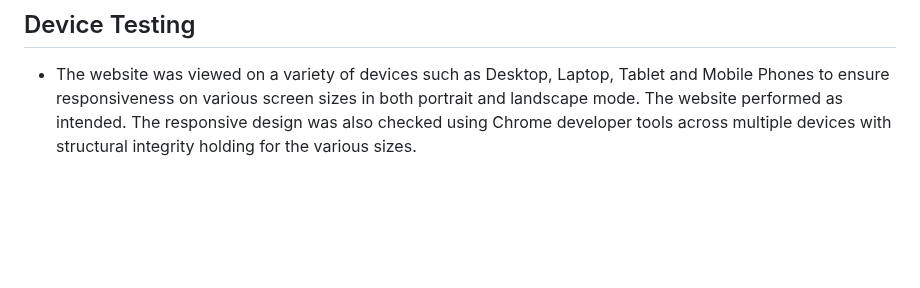
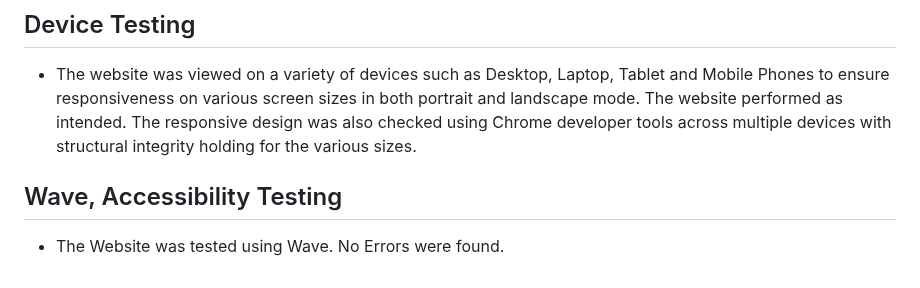
Before and after one commit to doyle-kfd/CrewFinder, a Markdown page: TESTING.md, the part around the change. Rendered like a GitHub page; blank space fills up the shorter version.

Commit message:
Testing: wave accessibility testing completed, no errors found

```diff
--- a/TESTING.md
+++ b/TESTING.md
@@ -388,3 +388,6 @@ Lighthouse validation was run on all pages (both mobile and desktop) in order to
 
 ## Device Testing
 - The website was viewed on a variety of devices such as Desktop, Laptop, Tablet and Mobile Phones to ensure responsiveness on various screen sizes in both portrait and landscape mode. The website performed as intended. The responsive design was also checked using Chrome developer tools across multiple devices with structural integrity holding for the various sizes.
+
+## Wave, Accessibility Testing
+- The Website was tested using Wave. No Errors were found.
```
